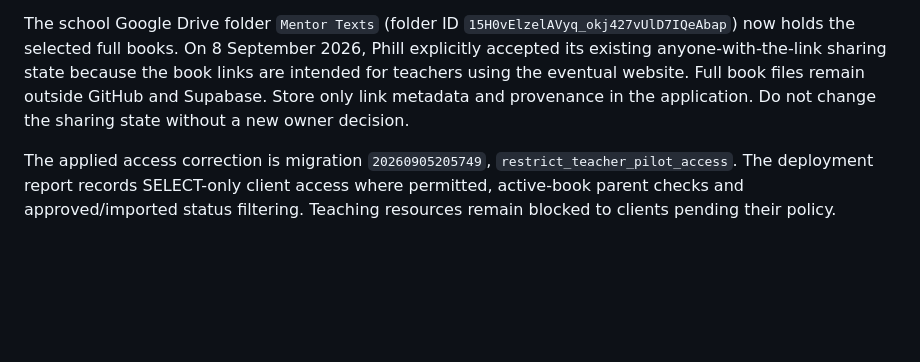
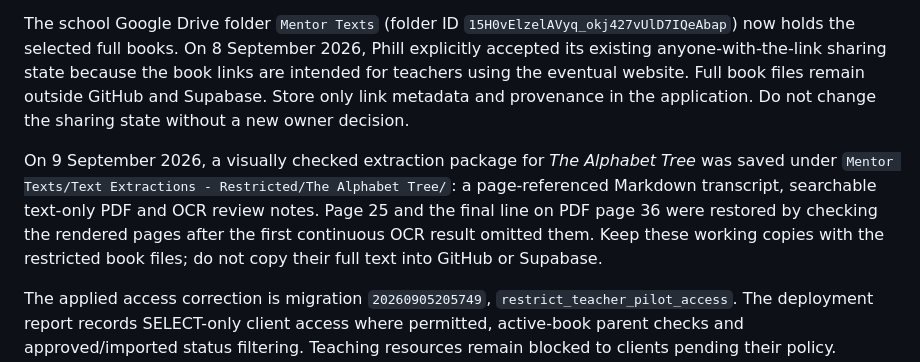
Before and after one commit to Ngarri-Primary-School/ngarri-mentor-text-library, a Markdown page: docs/CURRENT.md, the part around the change. Drawn GitHub-style; blank space fills up the shorter version.

```diff
--- a/docs/CURRENT.md
+++ b/docs/CURRENT.md
@@ -31,6 +31,8 @@ This current specification supersedes older fixed 1–3 connection targets, gene
 The user approved: AI-generated teaching content is visible only to reviewers until approved, then appears in the teacher library. Unreviewed suggestions must not influence teacher-facing purpose filters or appear as lesser-weight results.
 
 The school Google Drive folder `Mentor Texts` (folder ID `15H0vElzelAVyq_okj427vUlD7IQeAbap`) now holds the selected full books. On 8 September 2026, Phill explicitly accepted its existing anyone-with-the-link sharing state because the book links are intended for teachers using the eventual website. Full book files remain outside GitHub and Supabase. Store only link metadata and provenance in the application. Do not change the sharing state without a new owner decision.
+
+On 9 September 2026, a visually checked extraction package for *The Alphabet Tree* was saved under `Mentor Texts/Text Extractions - Restricted/The Alphabet Tree/`: a page-referenced Markdown transcript, searchable text-only PDF and OCR review notes. Page 25 and the final line on PDF page 36 were restored by checking the rendered pages after the first continuous OCR result omitted them. Keep these working copies with the restricted book files; do not copy their full text into GitHub or Supabase.
 
 The applied access correction is migration `20260905205749`, `restrict_teacher_pilot_access`. The deployment report records SELECT-only client access where permitted, active-book parent checks and approved/imported status filtering. Teaching resources remain blocked to clients pending their policy. Unnecessary client grants were removed across fourteen tables; thirteen permit the intended SELECT access. The local isolated access tests passed 328 checks. See the actual deployment report and recovered schema; do not treat older blanket public-read descriptions or schema.sql references as current authority.
 
```
Also changed, not shown: docs/NEW-CONVERSATION-HANDOVER.md (+9 -5 lines).
